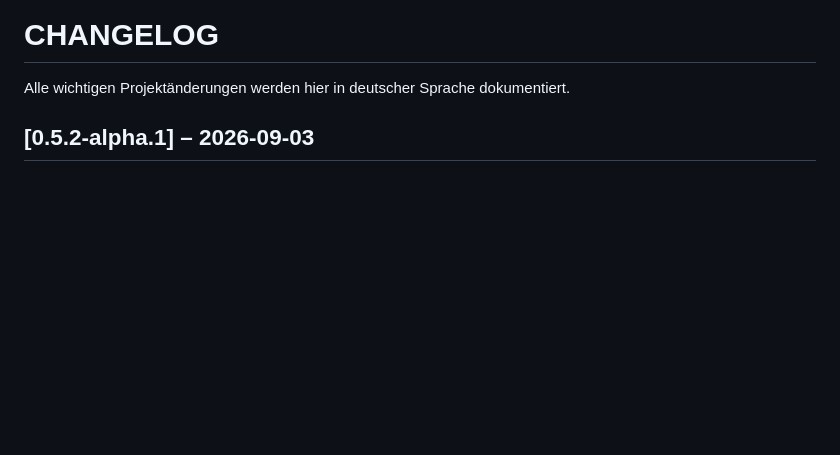
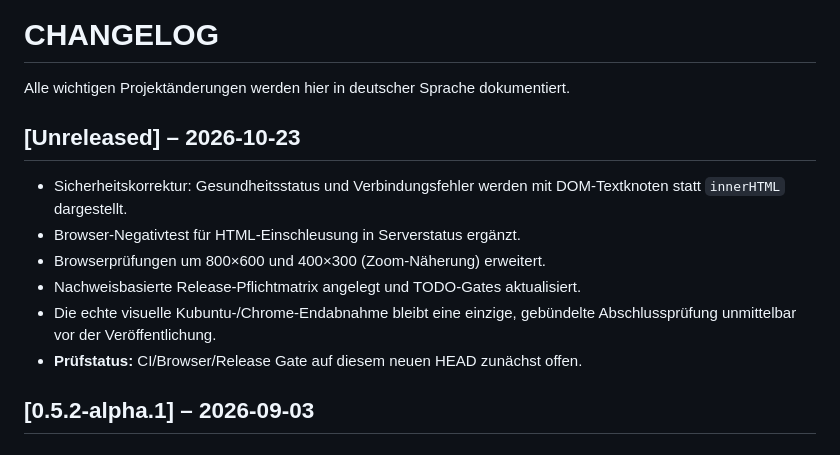
Before and after one commit to provoware/DATENBANKTOOL, a Markdown page: CHANGELOG.md, the part around the change. Rendered like a GitHub page; blank space fills up the shorter version.

Commit message:
docs(changelog): record UI injection fix and release gate scope

```diff
--- a/CHANGELOG.md
+++ b/CHANGELOG.md
@@ -1,6 +1,17 @@
 # CHANGELOG
 
 Alle wichtigen Projektänderungen werden hier in deutscher Sprache dokumentiert.
+
+## [Unreleased] – 2026-10-23
+
+- Sicherheitskorrektur: Gesundheitsstatus und Verbindungsfehler werden mit
+  DOM-Textknoten statt `innerHTML` dargestellt.
+- Browser-Negativtest für HTML-Einschleusung in Serverstatus ergänzt.
+- Browserprüfungen um 800×600 und 400×300 (Zoom-Näherung) erweitert.
+- Nachweisbasierte Release-Pflichtmatrix angelegt und TODO-Gates aktualisiert.
+- Die echte visuelle Kubuntu-/Chrome-Endabnahme bleibt eine einzige,
+  gebündelte Abschlussprüfung unmittelbar vor der Veröffentlichung.
+- **Prüfstatus:** CI/Browser/Release Gate auf diesem neuen HEAD zunächst offen.
 
 ## [0.5.2-alpha.1] – 2026-09-03
 
```
